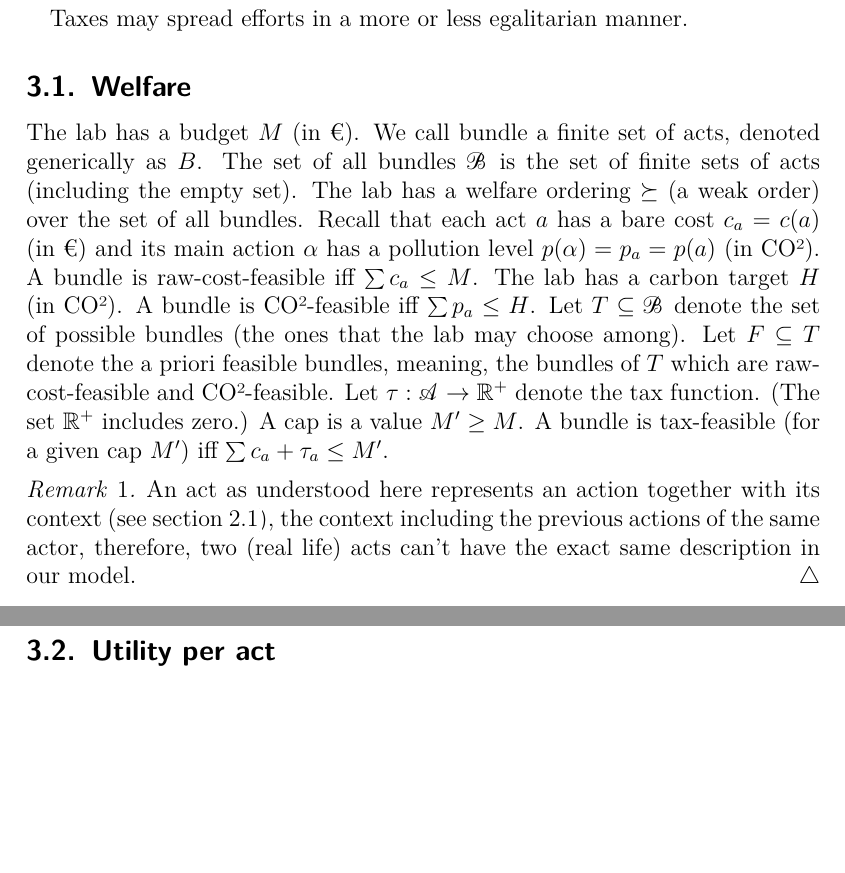
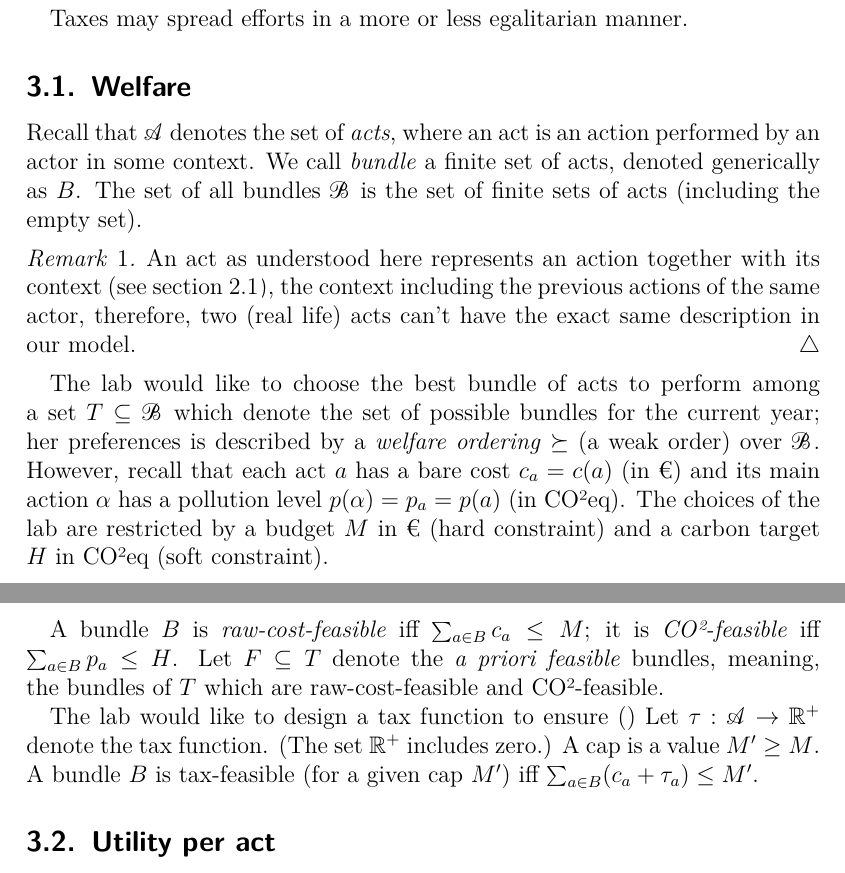
Before and after one commit to oliviercailloux/carbon, a LaTeX document (carbon.tex): two parts of pages 3 and 4 of 14, joined at a grey line, cut so that both start at the same text, the shorter picture padded with empty space. Compiled offline with pdfLaTeX.

Commit message:
Update carbon.tex
rewrite 3.1

```diff
--- a/carbon.tex
+++ b/carbon.tex
@@ -75,23 +75,28 @@ A tax may fail to use Reductionism, by design or unwantedly. This happens iff ac
 Taxes may spread efforts in a more or less egalitarian manner.
 
 \subsection{Welfare}
-The lab has a budget $M$ (in €).
-We call bundle a finite set of acts, denoted generically as $B$.
+
+Recall that $\allacts$ denotes the set of \emph{acts}, where an act is an action performed by an actor in some context.
+We call \emph{bundle} a finite set of acts, denoted generically as $B$.
 The set of all bundles $\allbundles$ is the set of finite sets of acts (including the empty set).
-The lab has a welfare ordering $\succeq$ (a weak order) over the set of all bundles.
-Recall that each act $a$ has a bare cost $c_a = c(a)$ (in €) and its main action $α$ has a pollution level $p(α) = p_a = p(a)$ (in CO²).
-A bundle is raw-cost-feasible iff $\sum c_a ≤ M$.
-The lab has a carbon target $H$ (in CO²).
-A bundle is CO²-feasible iff $\sum p_a ≤ H$.
-Let $T \subseteq \allbundles$ denote the set of possible bundles (the ones that the lab may choose among).
-Let $F \subseteq T$ denote the a priori feasible bundles, meaning, the bundles of $T$ which are raw-cost-feasible and CO²-feasible.
-Let $τ: \allacts → \R^+$ denote the tax function. (The set $\R^+$ includes zero.)
-A cap is a value $M' ≥ M$.
-A bundle is tax-feasible (for a given cap $M'$) iff $\sum c_a + τ_a ≤ M'$.
 
 \begin{remark}
 	An act as understood here represents an action together with its context (see \cref{sec:indic}), the context including the previous actions of the same actor, therefore, two (real life) acts can’t have the exact same description in our model.
 \end{remark}
+
+The lab would like to choose the best bundle of acts to perform among a set $T \subseteq \allbundles$ which denote the set of possible bundles for the current year; her preferences is described by a \emph{welfare ordering} $\succeq$ (a weak order) over $\allbundles$.
+However, recall that each act $a$ has a bare cost $c_a = c(a)$ (in €) and its main action $α$ has a pollution level $p(α) = p_a = p(a)$ (in CO²eq).
+The choices of the lab are restricted by a budget $M$ in € (hard constraint) and a carbon target $H$ in CO²eq (soft constraint).
+
+A bundle $B$ is \emph{raw-cost-feasible} iff $\sum_{a\in B} c_a ≤ M$; it is \emph{CO²-feasible} iff $\sum_{a\in B} p_a ≤ H$.
+Let $F \subseteq T$ denote the \emph{a priori feasible} bundles, meaning, the bundles of $T$ which are raw-cost-feasible and CO²-feasible.
+
+The lab would like to design a tax function to ensure ()
+Let $τ: \allacts → \R^+$ denote the tax function. (The set $\R^+$ includes zero.)
+A cap is a value $M' ≥ M$.
+A bundle $B$ is tax-feasible (for a given cap $M'$) iff $\sum_{a\in B} (c_a + τ_a) ≤ M'$.
+
+
 
 \subsection{Utility per act}
 As a first possible procedure, we suppose that the lab associates a utility $u(a)$ to every act and decides to grant the act $a$ according to some function $f(u(a), c(a) + τ(a)) \in \set{0, 1}$. An act $a$ is granted iff $f(u(a), c(a) + τ(a)) = 1$.
```
